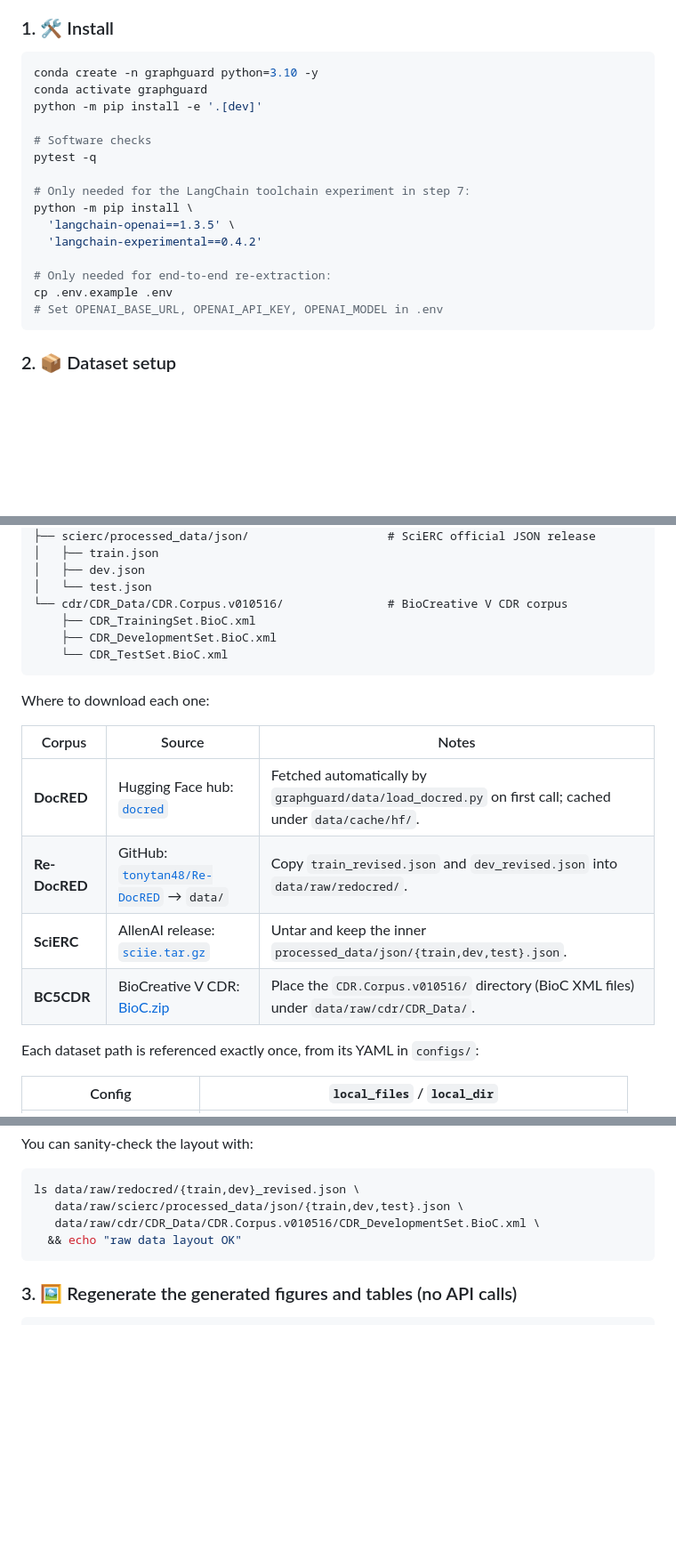
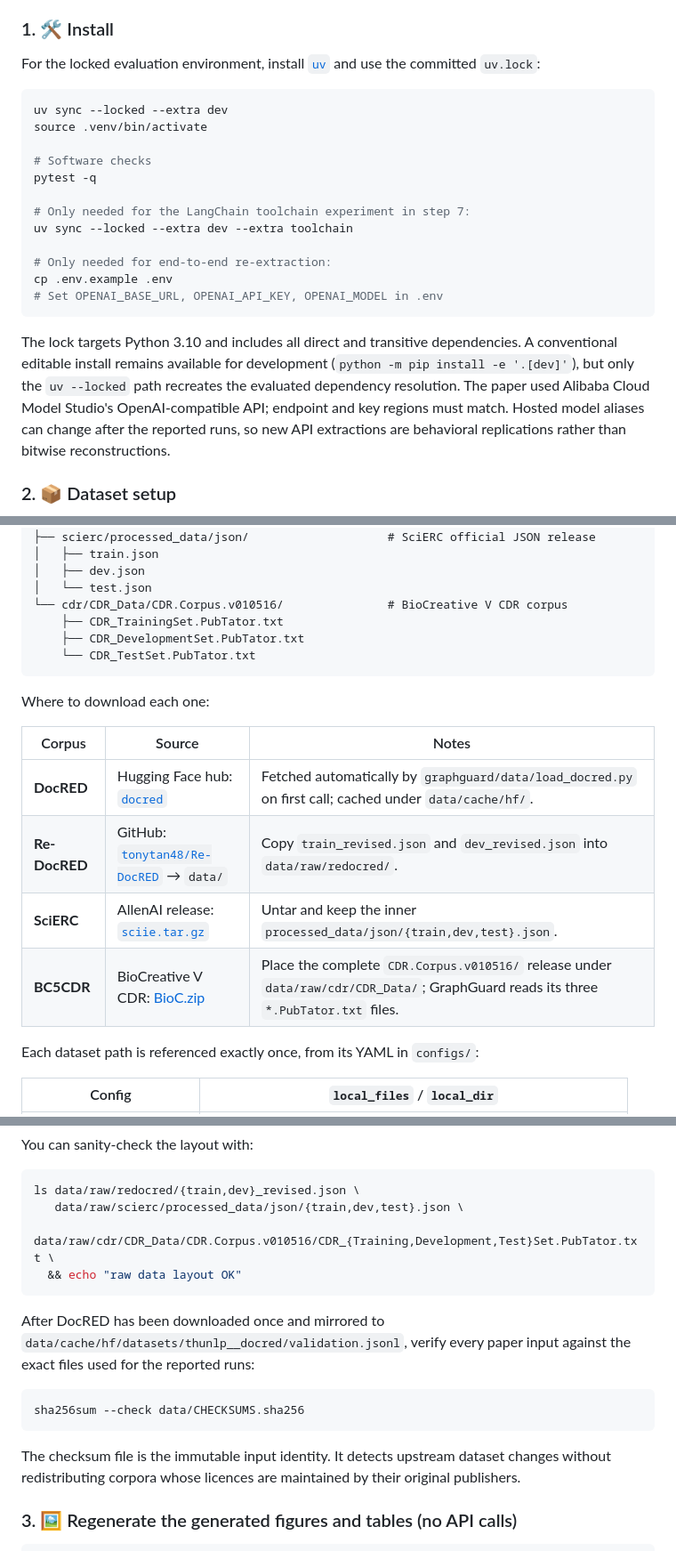
Before and after one commit to MarrytheToilet/GraphGuard, a Markdown page: README.md, 3 parts joined by grey strips. Shown at 89% size. Drawn GitHub-style; blank space fills up the shorter version.

````diff
--- a/README.md
+++ b/README.md
@@ -386,23 +408,31 @@ The first command validates the authoritative JSON artifacts, including the 17-e
 
 ### 1. 🛠️ Install
 
+For the locked evaluation environment, install
+[`uv`](https://docs.astral.sh/uv/) and use the committed `uv.lock`:
+
 ```bash
-conda create -n graphguard python=3.10 -y
-conda activate graphguard
-python -m pip install -e '.[dev]'
+uv sync --locked --extra dev
+source .venv/bin/activate
 
 # Software checks
 pytest -q
 
 # Only needed for the LangChain toolchain experiment in step 7:
-python -m pip install \
-  'langchain-openai==1.3.5' \
-  'langchain-experimental==0.4.2'
+uv sync --locked --extra dev --extra toolchain
 
 # Only needed for end-to-end re-extraction:
 cp .env.example .env
 # Set OPENAI_BASE_URL, OPENAI_API_KEY, OPENAI_MODEL in .env
 ```
+
+The lock targets Python 3.10 and includes all direct and transitive
+dependencies. A conventional editable install remains available for
+development (`python -m pip install -e '.[dev]'`), but only the `uv --locked`
+path recreates the evaluated dependency resolution. The paper used Alibaba
+Cloud Model Studio's OpenAI-compatible API; endpoint and key regions must
+match. Hosted model aliases can change after the reported runs, so new API
+extractions are behavioral replications rather than bitwise reconstructions.
 
 ### 2. 📦 Dataset setup
 
@@ -422,9 +452,9 @@ data/raw/
 │   ├── dev.json
 │   └── test.json
 └── cdr/CDR_Data/CDR.Corpus.v010516/               # BioCreative V CDR corpus
-    ├── CDR_TrainingSet.BioC.xml
-    ├── CDR_DevelopmentSet.BioC.xml
-    └── CDR_TestSet.BioC.xml
+    ├── CDR_TrainingSet.PubTator.txt
+    ├── CDR_DevelopmentSet.PubTator.txt
+    └── CDR_TestSet.PubTator.txt
 ```
 
 Where to download each one:
@@ -434,7 +464,7 @@ Where to download each one:
 | **DocRED**     | Hugging Face hub: [`docred`](https://huggingface.co/datasets/docred)                            | Fetched automatically by `graphguard/data/load_docred.py` on first call; cached under `data/cache/hf/`. |
 | **Re-DocRED**  | GitHub: [`tonytan48/Re-DocRED`](https://github.com/tonytan48/Re-DocRED) → `data/`                | Copy `train_revised.json` and `dev_revised.json` into `data/raw/redocred/`.                            |
 | **SciERC**     | AllenAI release: [`sciie.tar.gz`](http://nlp.cs.washington.edu/sciIE/data/sciie.tar.gz)         | Untar and keep the inner `processed_data/json/{train,dev,test}.json`.                                  |
-| **BC5CDR**     | BioCreative V CDR: [BioC.zip](https://biocreative.bioinformatics.udel.edu/tasks/biocreative-v/track-3-cdr/) | Place the `CDR.Corpus.v010516/` directory (BioC XML files) under `data/raw/cdr/CDR_Data/`.             |
+| **BC5CDR**     | BioCreative V CDR: [BioC.zip](https://biocreative.bioinformatics.udel.edu/tasks/biocreative-v/track-3-cdr/) | Place the complete `CDR.Corpus.v010516/` release under `data/raw/cdr/CDR_Data/`; GraphGuard reads its three `*.PubTator.txt` files. |
 
 Each dataset path is referenced exactly once, from its YAML in `configs/`:
 
@@ -450,9 +480,21 @@ You can sanity-check the layout with:
 ```bash
 ls data/raw/redocred/{train,dev}_revised.json \
    data/raw/scierc/processed_data/json/{train,dev,test}.json \
-   data/raw/cdr/CDR_Data/CDR.Corpus.v010516/CDR_DevelopmentSet.BioC.xml \
+   data/raw/cdr/CDR_Data/CDR.Corpus.v010516/CDR_{Training,Development,Test}Set.PubTator.txt \
   && echo "raw data layout OK"
 ```
+
+After DocRED has been downloaded once and mirrored to
+`data/cache/hf/datasets/thunlp__docred/validation.jsonl`, verify every paper
+input against the exact files used for the reported runs:
+
+```bash
+sha256sum --check data/CHECKSUMS.sha256
+```
+
+The checksum file is the immutable input identity. It detects upstream dataset
+changes without redistributing corpora whose licences are maintained by their
+original publishers.
 
 ### 3. 🖼️ Regenerate the generated figures and tables (no API calls)
 
````
Also changed, not shown: other parts of README.md (+88 -9 lines), assets/figures/fig_2d_sensitivity.png, 14 other files.
